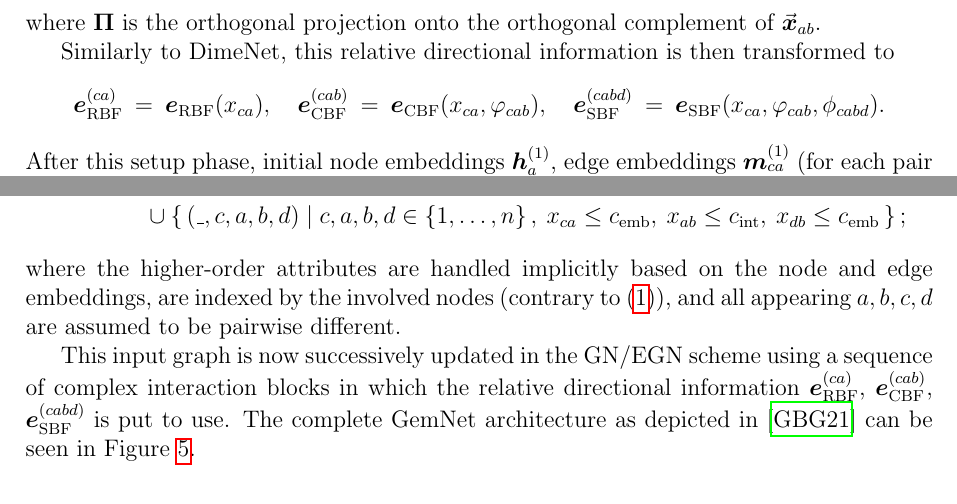
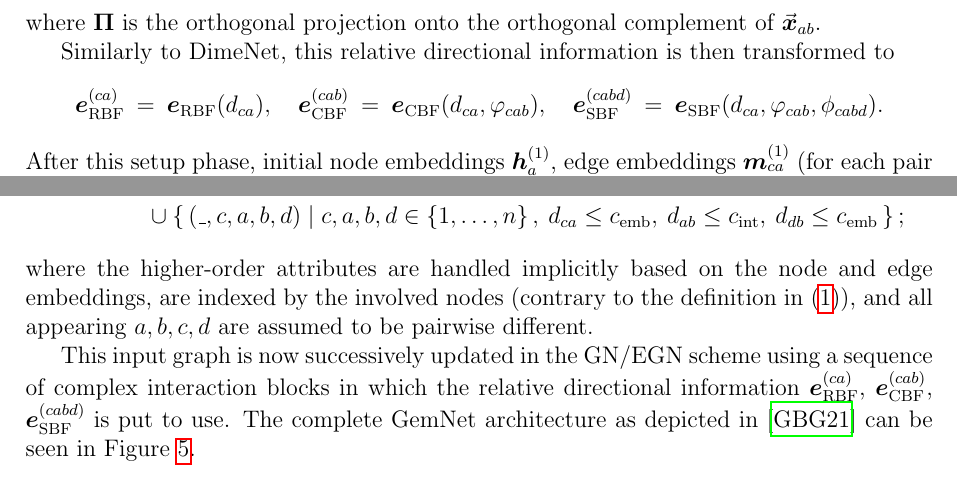
Before and after one commit to TUM-DI-Lab-Graph-Scaling/final-project, a LaTeX document (final-report.tex, which reads content/preliminaries/atomic_simulations/gemnet.tex): two parts of page 12 of 20, joined at a grey line, cut so that both start at the same text. Compiled offline with pdfLaTeX.

Commit message:
Unify naming conventions between gemnet and dimenet

```diff
--- a/content/preliminaries/atomic_simulations/gemnet.tex
+++ b/content/preliminaries/atomic_simulations/gemnet.tex
@@ -50,9 +50,9 @@ complement of $\vec{\xx}_{ab}$.
 
 Similarly to DimeNet, this relative directional information is then transformed to
 \[
-    \eee_{\text{RBF}}^{(ca)} \: = \: \eee_{\text{RBF}}(x_{ca}),
-    \quad \eee_{\text{CBF}}^{(cab)} \: = \: \eee_{\text{CBF}}(x_{ca}, \varphi_{cab}),
-    \quad \eee_{\text{SBF}}^{(cabd)} \: = \: \eee_{\text{SBF}}(x_{ca}, \varphi_{cab}, \phi_{cabd})
+    \eee_{\text{RBF}}^{(ca)} \: = \: \eee_{\text{RBF}}(d_{ca}),
+    \quad \eee_{\text{CBF}}^{(cab)} \: = \: \eee_{\text{CBF}}(d_{ca}, \varphi_{cab}),
+    \quad \eee_{\text{SBF}}^{(cabd)} \: = \: \eee_{\text{SBF}}(d_{ca}, \varphi_{cab}, \phi_{cabd})
     \text{.}
 \]
 After this setup phase, initial node embeddings $\hh_{a}^{(1)}$, edge embeddings
@@ -71,21 +71,21 @@ with nodes and edges
     V^{(1)} \: &\coloneqq \:
     \setcomp{\hh_{a}^{(1)}}{a \in \set{1, \dots, n}}, \\
     E^{(1)} \: &\coloneqq \:
-    \setcomp{(\mm_{ca}^{(1)}, c, a)}{c, a \in \set{1, \dots, n}, \: x_{ca} \leq c_{\text{emb}}}
+    \setcomp{(\mm_{ca}^{(1)}, c, a)}{c, a \in \set{1, \dots, n}, \: d_{ca} \leq c_{\text{emb}}}
 \end{align*}
 as well as 3- and 4-way interactions
 \begin{align*}
     T^{(1)} \: &\coloneqq \quad
     \setcomp{(\_, c, a, b)}{c, a, b \in \set{1, \dots, n},
-    \: x_{ca} \leq c_{\text{emb}}, \: x_{ab} \leq c_{\text{int}}} \\
+    \: d_{ca} \leq c_{\text{emb}}, \: d_{ab} \leq c_{\text{int}}} \\
     &\qquad \cup  \setcomp{(\_, c, a, b, d)}{c, a, b, d \in \set{1, \dots, n},
-    \: x_{ca} \leq c_{\text{emb}}, \: x_{ab} \leq c_{\text{int}},
-    \: x_{db} \leq c_{\text{emb}}};
+    \: d_{ca} \leq c_{\text{emb}}, \: d_{ab} \leq c_{\text{int}},
+    \: d_{db} \leq c_{\text{emb}}};
 \end{align*}
 where the higher-order attributes are handled implicitly
 based on the node and edge embeddings, are indexed by the involved nodes (contrary
-to \eqref{eq:higher_order_interact}), and all appearing $a, b, c, d$ are assumed to be
-pairwise different.
+to the definition in \eqref{eq:higher_order_interact}), and all appearing $a, b, c, d$
+are assumed to be pairwise different.
 
 This input graph is now successively updated in the GN/EGN scheme using a sequence of
 complex interaction blocks in which the relative directional information
```
Also changed, not shown: content/preliminaries/atomic_simulations/dimenet.tex (+1 -1 lines), content/preliminaries/atomic_simulations/gemnet.tex (4 more changed lines).
